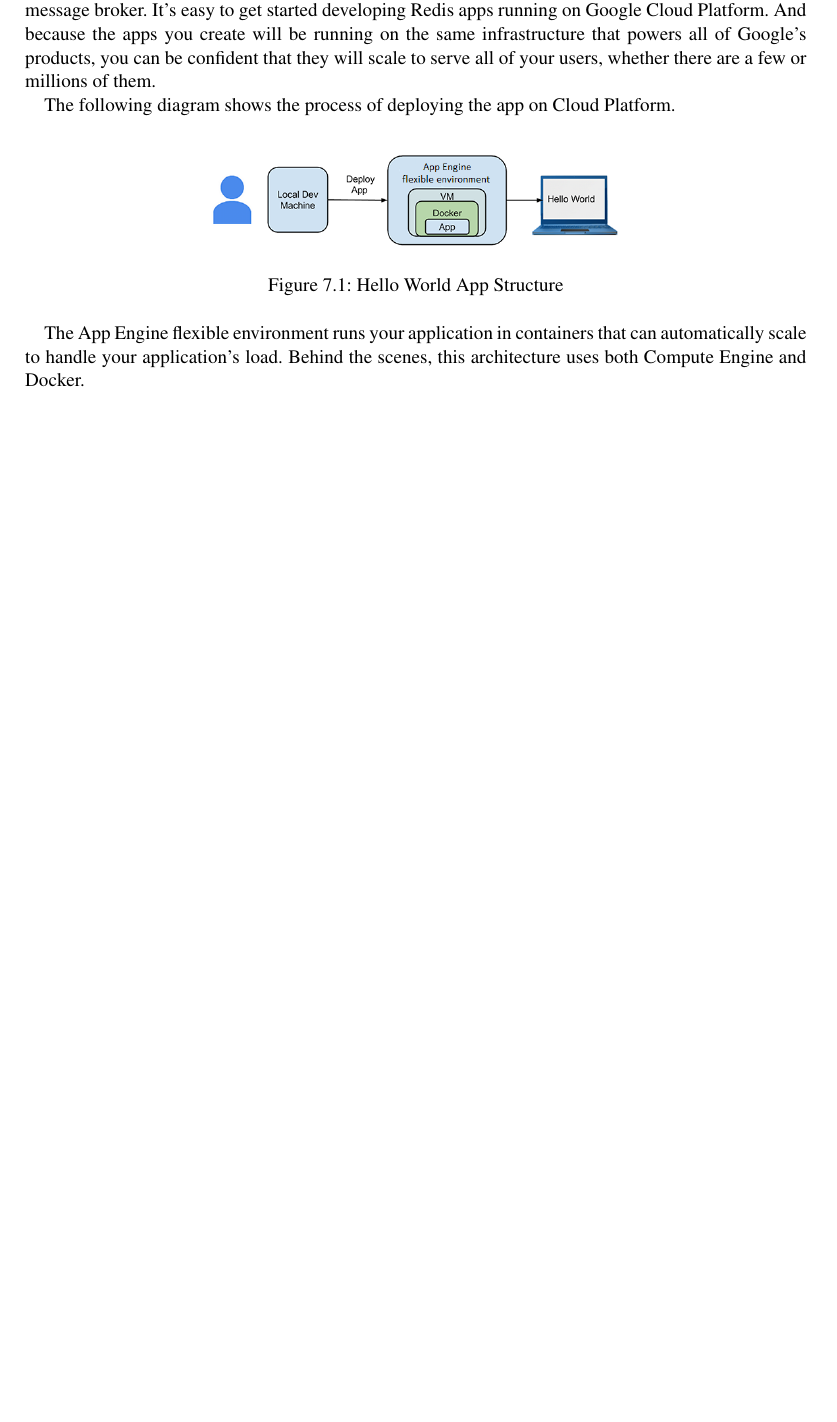
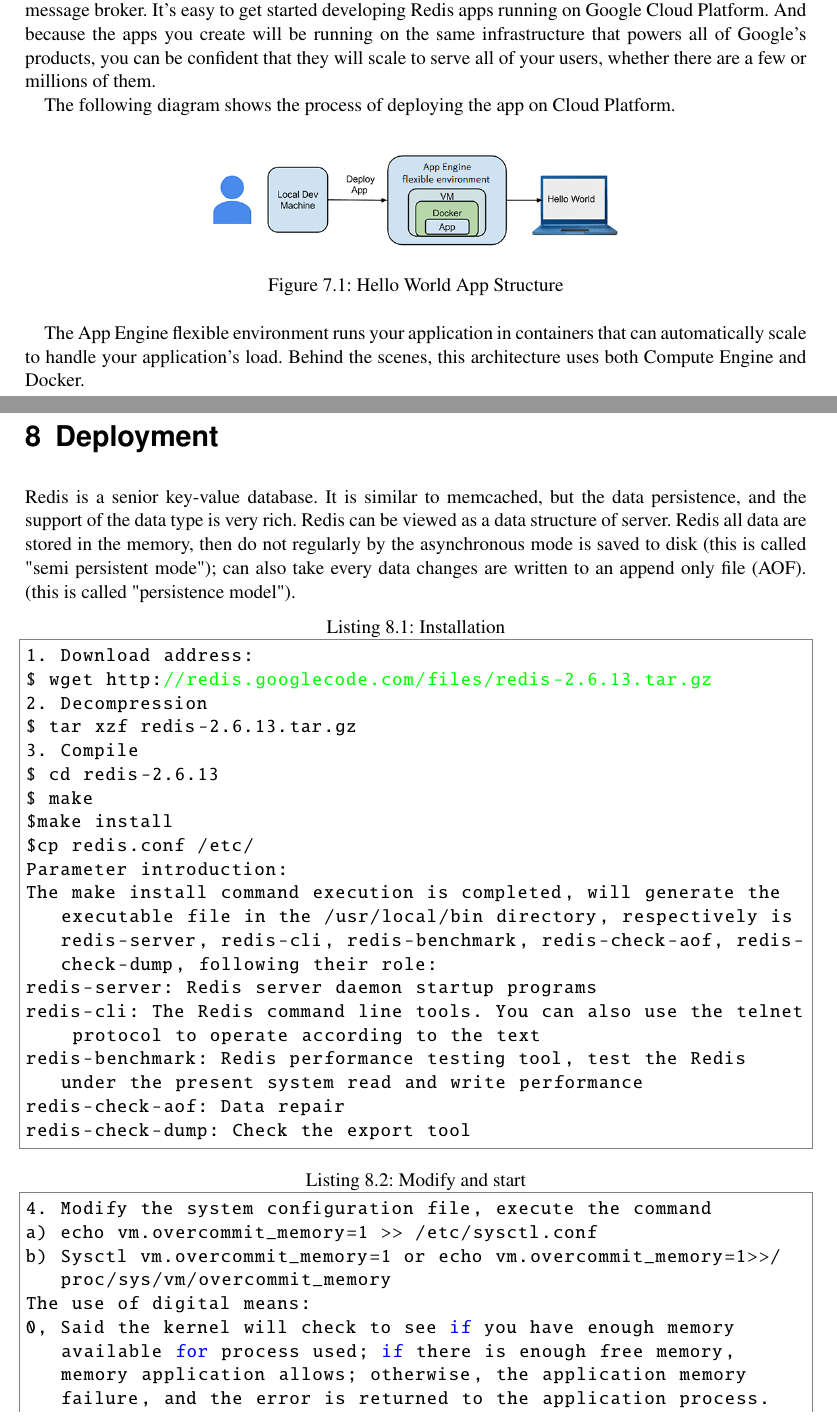
Before and after one commit to saschb2b/redis-paper, a LaTeX thesis (redis.tex, which reads deployment.tex): part of page 12 of 12 before the commit and two parts of pages 12 and 13 of 14 after it, the two joined at a grey line, cut so that both start at the same text, the shorter picture padded with empty space. Compiled offline with pdfLaTeX; an older LaTeX class or package is replaced by its successor.

Commit message:
Add chapter about deployment.

```diff
--- /dev/null
+++ b/deployment.tex
@@ -0,0 +1,44 @@
+\chapter{Deployment}
+
+Redis is a senior key-value database. It is similar to memcached, but the data persistence, and the support of the data type is very rich. Redis can be viewed as a data structure of server.
+Redis all data are stored in the memory, then do not regularly by the asynchronous mode is saved to disk (this is called "semi persistent mode"); can also take every data changes are written to an append only file (AOF). (this is called "persistence model").
+\begin{lstlisting}[
+caption=Installation,
+basicstyle={\ttfamily},
+keywordstyle={\color{blue}\ttfamily},
+stringstyle={\color{red}\ttfamily},
+commentstyle={\color{green}\ttfamily},
+breaklines=true
+]
+1. Download address:
+$ wget http://redis.googlecode.com/files/redis-2.6.13.tar.gz
+2. Decompression
+$ tar xzf redis-2.6.13.tar.gz
+3. Compile
+$ cd redis-2.6.13
+$ make
+$make install
+$cp redis.conf /etc/
+Parameter introduction:
+The make install command execution is completed, will generate the executable file in the /usr/local/bin directory, respectively is redis-server, redis-cli, redis-benchmark, redis-check-aof, redis-check-dump, following their role:
+redis-server: Redis server daemon startup programs
+redis-cli: The Redis command line tools. You can also use the telnet protocol to operate according to the text
+redis-benchmark: Redis performance testing tool, test the Redis under the present system read and write performance
+redis-check-aof: Data repair
+redis-check-dump: Check the export tool
+\end{lstlisting}
+\begin{lstlisting}[
+caption=Modify and start,
+basicstyle={\ttfamily},
+keywordstyle={\color{blue}\ttfamily},
+stringstyle={\color{red}\ttfamily},
+commentstyle={\color{green}\ttfamily},
+breaklines=true
+]
+4. Modify the system configuration file, execute the command
+a) echo vm.overcommit_memory=1 >> /etc/sysctl.conf
+b) Sysctl vm.overcommit_memory=1 or echo vm.overcommit_memory=1>>/proc/sys/vm/overcommit_memory
+The use of digital means:
+0, Said the kernel will check to see if you have enough memory available for process used; if there is enough free memory, memory application allows; otherwise, the application memory failure, and the error is returned to the application process.
+1, Kernel allows allocation of physical memory for all, regardless of the current memory state.
+2, Kernel allows allocating more than all the physical memory and swap space is the sum of the memory
```
Also changed, not shown: redis.tex (+1 -0 lines), redis.pdf, deployment.tex (24 more changed lines).
